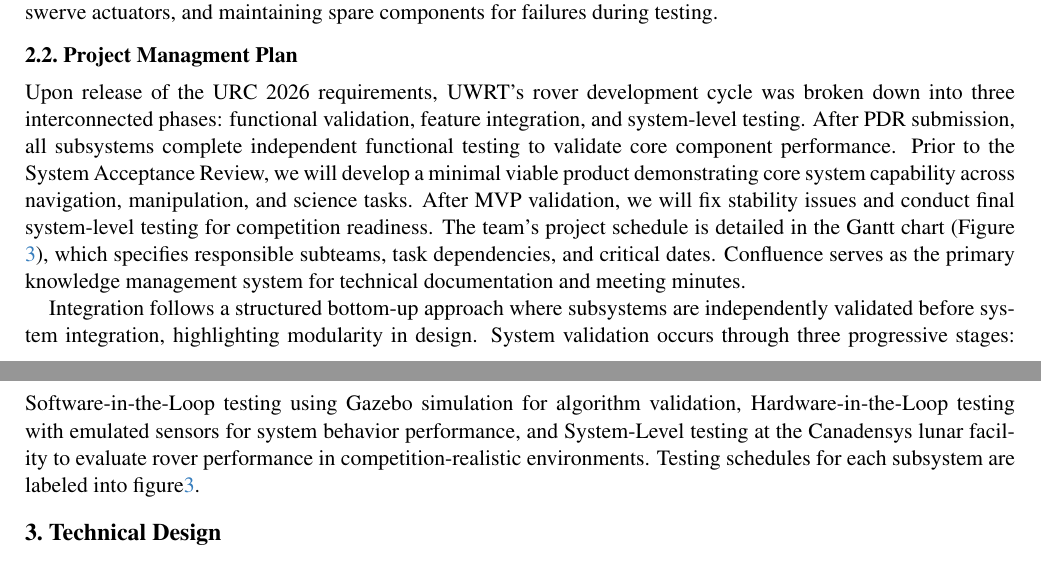
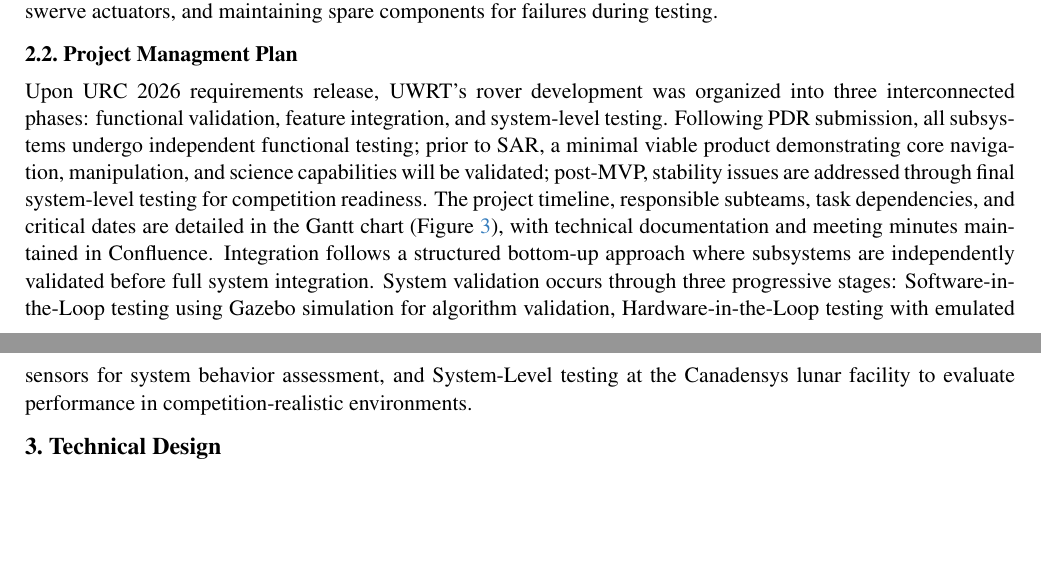
Before and after one commit to billylin609/S2026-UWRT-PDR, a LaTeX document (main.tex, which reads sec/2_planning.tex): two parts of pages 1 and 2 of 7 before the commit and two parts of pages 1 and 2 of 6 after it, joined at a grey line, cut so that both start at the same text, the shorter picture padded with empty space. Compiled offline with pdfLaTeX.

Commit message:
Updates from Overleaf

```diff
--- a/sec/2_planning.tex
+++ b/sec/2_planning.tex
@@ -7,6 +7,4 @@ The team operates from a dedicated design bay at the University of Waterloo, equ
 
  \subsection{Project Managment Plan}
 
-Upon release of the URC 2026 requirements, UWRT's rover development cycle was broken down into three interconnected phases: functional validation, feature integration, and system-level testing. After PDR submission, all subsystems complete independent functional testing to validate core component performance. Prior to the System Acceptance Review, we will develop a minimal viable product demonstrating core system capability across navigation, manipulation, and science tasks. After MVP validation, we will fix stability issues and conduct final system-level testing for competition readiness. The team's project schedule is detailed in the Gantt chart (Figure \ref{fig:uwrt_gantt}), which specifies responsible subteams, task dependencies, and critical dates. Confluence serves as the primary knowledge management system for technical documentation and meeting minutes.
-
-Integration follows a structured bottom-up approach where subsystems are independently validated before system integration, highlighting modularity in design. System validation occurs through three progressive stages: Software-in-the-Loop testing using Gazebo simulation for algorithm validation, Hardware-in-the-Loop testing with emulated sensors for system behavior performance, and System-Level testing at the Canadensys lunar facility to evaluate rover performance in competition-realistic environments. Testing schedules for each subsystem are labeled into figure\ref{fig:uwrt_gantt}.
+Upon URC 2026 requirements release, UWRT's rover development was organized into three interconnected phases: functional validation, feature integration, and system-level testing. Following PDR submission, all subsystems undergo independent functional testing; prior to SAR, a minimal viable product demonstrating core navigation, manipulation, and science capabilities will be validated; post-MVP, stability issues are addressed through final system-level testing for competition readiness. The project timeline, responsible subteams, task dependencies, and critical dates are detailed in the Gantt chart (Figure \ref{fig:uwrt_gantt}), with technical documentation and meeting minutes maintained in Confluence. Integration follows a structured bottom-up approach where subsystems are independently validated before full system integration. System validation occurs through three progressive stages: Software-in-the-Loop testing using Gazebo simulation for algorithm validation, Hardware-in-the-Loop testing with emulated sensors for system behavior assessment, and System-Level testing at the Canadensys lunar facility to evaluate performance in competition-realistic environments.
```
